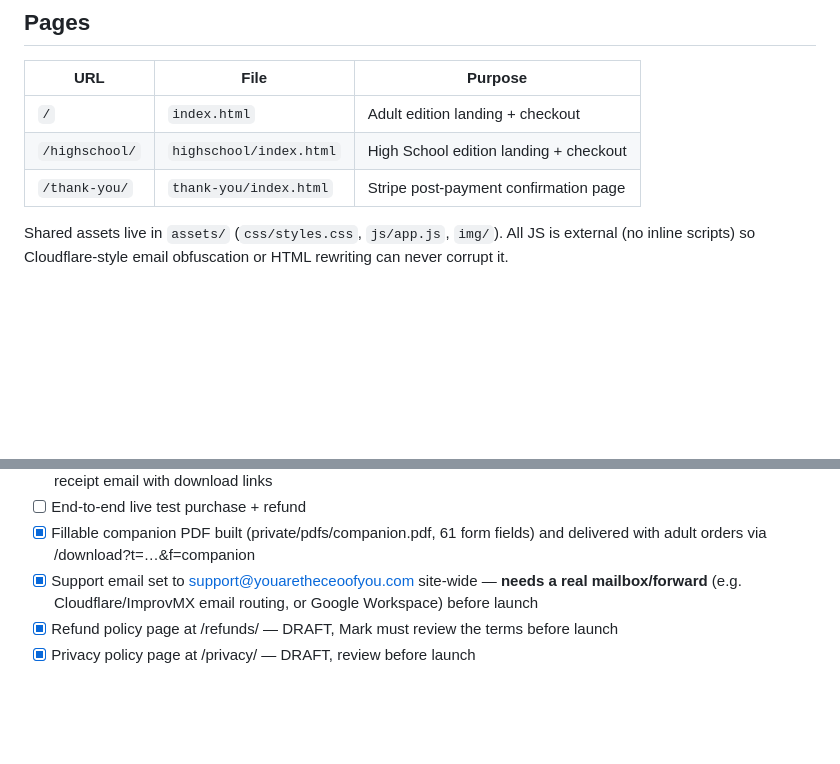
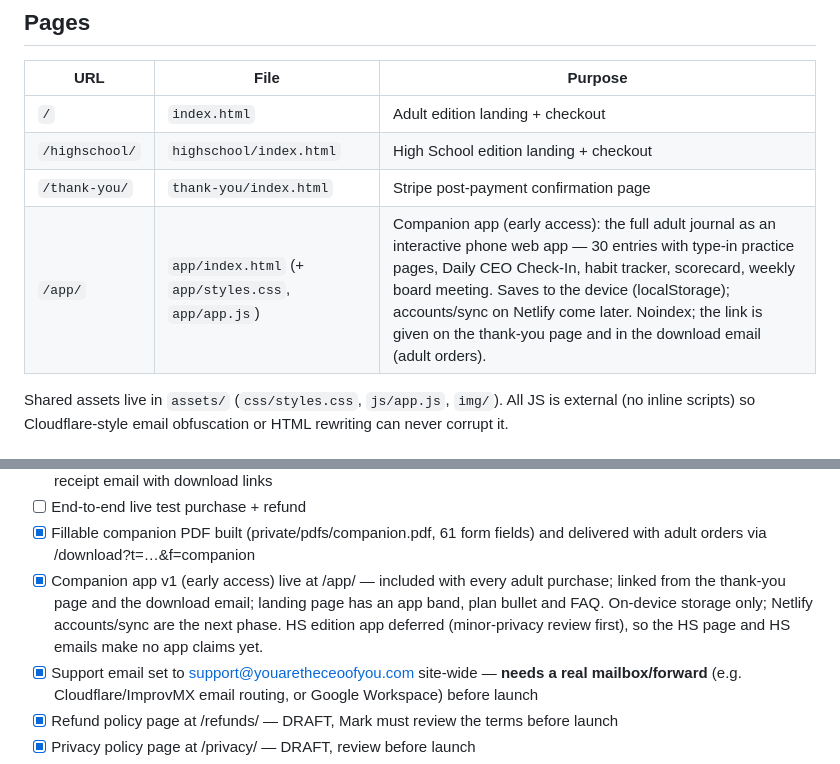
Before and after one commit to nilswulff-star/youaretheceoofyou, a Markdown page: README.md, 2 parts joined by grey strips. Drawn GitHub-style; blank space fills up the shorter version.

Commit message:
README: restore /app/ page row and companion-app checklist entry
The Resend checklist commit was written from a stale README copy and dropped
the companion-app documentation added earlier today. Re-applied on top.

Co-Authored-By: Claude Fable 5 <noreply@anthropic.com>
Claude-Session: https://claude.ai/code/session_01W2EFYSdd5Zhj1GyvmoTxF1

```diff
--- a/README.md
+++ b/README.md
@@ -10,6 +10,7 @@ in two editions (Adult and High School). Static site, no build step.
 | `/` | `index.html` | Adult edition landing + checkout |
 | `/highschool/` | `highschool/index.html` | High School edition landing + checkout |
 | `/thank-you/` | `thank-you/index.html` | Stripe post-payment confirmation page |
+| `/app/` | `app/index.html` (+ `app/styles.css`, `app/app.js`) | Companion app (early access): the full adult journal as an interactive phone web app — 30 entries with type-in practice pages, Daily CEO Check-In, habit tracker, scorecard, weekly board meeting. Saves to the device (localStorage); accounts/sync on Netlify come later. Noindex; the link is given on the thank-you page and in the download email (adult orders). |
 
 Shared assets live in `assets/` (`css/styles.css`, `js/app.js`, `img/`).
 All JS is external (no inline scripts) so Cloudflare-style email obfuscation or
@@ -96,6 +97,7 @@ delivery still works). Stripe retries the webhook if email sending fails.
 - [x] Resend: youaretheceoofyou.com verified as sending domain + API key set (Oct 21, 2026) — buyers now get the receipt email with download links
 - [ ] End-to-end live test purchase + refund
 - [x] Fillable companion PDF built (private/pdfs/companion.pdf, 61 form fields) and delivered with adult orders via /download?t=…&f=companion
+- [x] Companion app v1 (early access) live at /app/ — included with every adult purchase; linked from the thank-you page and the download email; landing page has an app band, plan bullet and FAQ. On-device storage only; Netlify accounts/sync are the next phase. HS edition app deferred (minor-privacy review first), so the HS page and HS emails make no app claims yet.
 - [x] Support email set to support@youaretheceoofyou.com site-wide — **needs a real mailbox/forward** (e.g. Cloudflare/ImprovMX email routing, or Google Workspace) before launch
 - [x] Refund policy page at /refunds/ — DRAFT, Mark must review the terms before launch
 - [x] Privacy policy page at /privacy/ — DRAFT, review before launch
```
